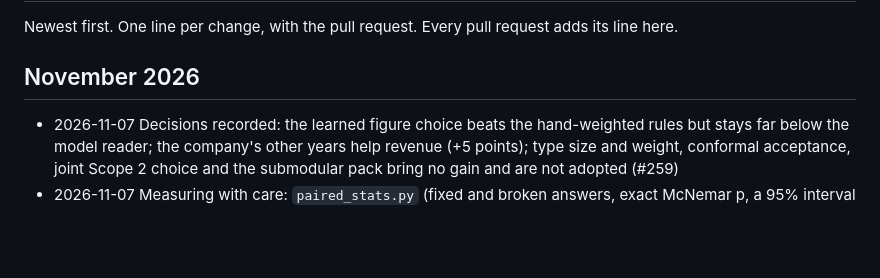
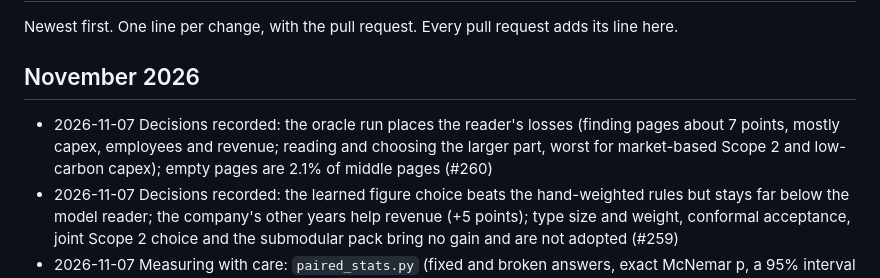
Before and after one commit to led2192/wba-link-monitor, a Markdown page: docs/CHANGELOG.md, the part around the change. Rendered like a GitHub page; blank space fills up the shorter version.

```diff
--- a/docs/CHANGELOG.md
+++ b/docs/CHANGELOG.md
@@ -3,6 +3,7 @@
 Newest first. One line per change, with the pull request. Every pull request adds its line here.
 
 ## November 2026
+- 2026-11-07 Decisions recorded: the oracle run places the reader's losses (finding pages about 7 points, mostly capex, employees and revenue; reading and choosing the larger part, worst for market-based Scope 2 and low-carbon capex); empty pages are 2.1% of middle pages (#260)
 - 2026-11-07 Decisions recorded: the learned figure choice beats the hand-weighted rules but stays far below the model reader; the company's other years help revenue (+5 points); type size and weight, conformal acceptance, joint Scope 2 choice and the submodular pack bring no gain and are not adopted (#259)
 - 2026-11-07 Measuring with care: `paired_stats.py` (fixed and broken answers, exact McNemar p, a 95% interval that resamples companies) in `chooser_eval.py` and in the new `compare_runs.py`, which pairs two Generic reader runs from the per-answer outcomes `extract_eval.py` now prints (hashed keys, right or wrong only); `extract_eval --select oracle` (the reader's ceiling: the pages printing the analyst's figure first, a diagnostic only) and `--order reversed` (position bias); the report adds right where the figure is in the documents, and non-default runs are labelled as such on the scoreboard; `visual_eval.py` and its workflow (Visual check): are the figures missing from the text printed in pictures; `empty_pages.py` and its workflow (Empty pages): how many pages inside documents with text came out empty (#257)
 - 2026-11-07 Decision recorded: WBA's assessment guidance in the model reader's prompt measured on the same 390 answers and not adopted (Scope 2 market 38% against 51%, low-carbon capex 17% against 25%) (#258)
```
Also changed, not shown: compare_runs.md (added, +13 -0 lines), docs/decisions.md (+9 -0 lines).
